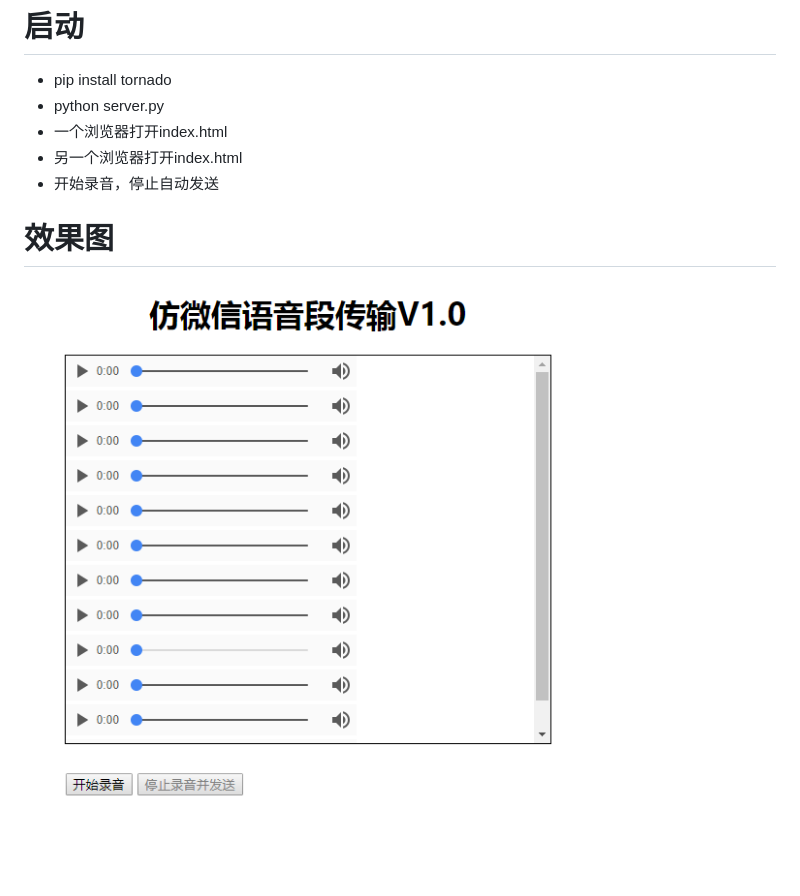
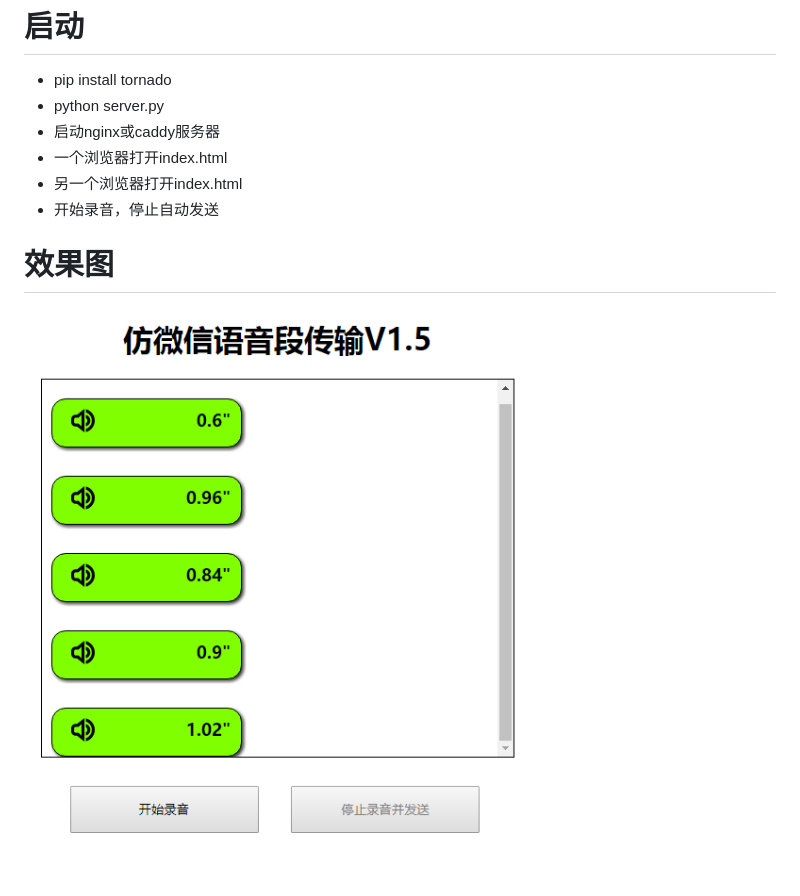
Before and after one commit to ns2250225/audioRecord, a Markdown page: README.md, the part around the change. GitHub-like rendering; pictures changed too: 1.png.

```diff
--- a/README.md
+++ b/README.md
@@ -10,6 +10,7 @@
 # 启动
 - pip install tornado
 - python server.py
+- 启动nginx或caddy服务器
 - 一个浏览器打开index.html
 - 另一个浏览器打开index.html
 - 开始录音，停止自动发送
```
Also changed, not shown: static/images/audio-high.png (added), 3 other files.
